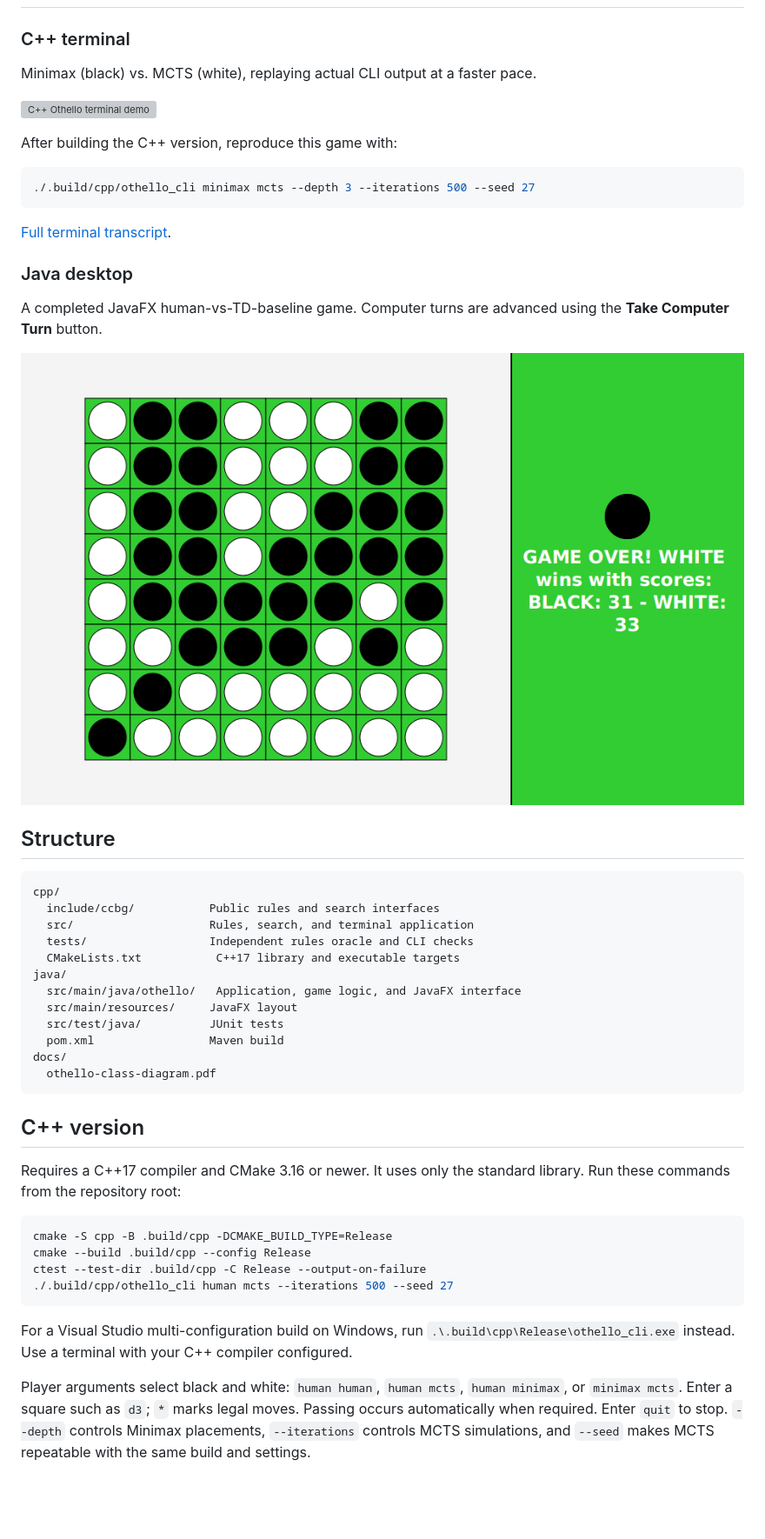
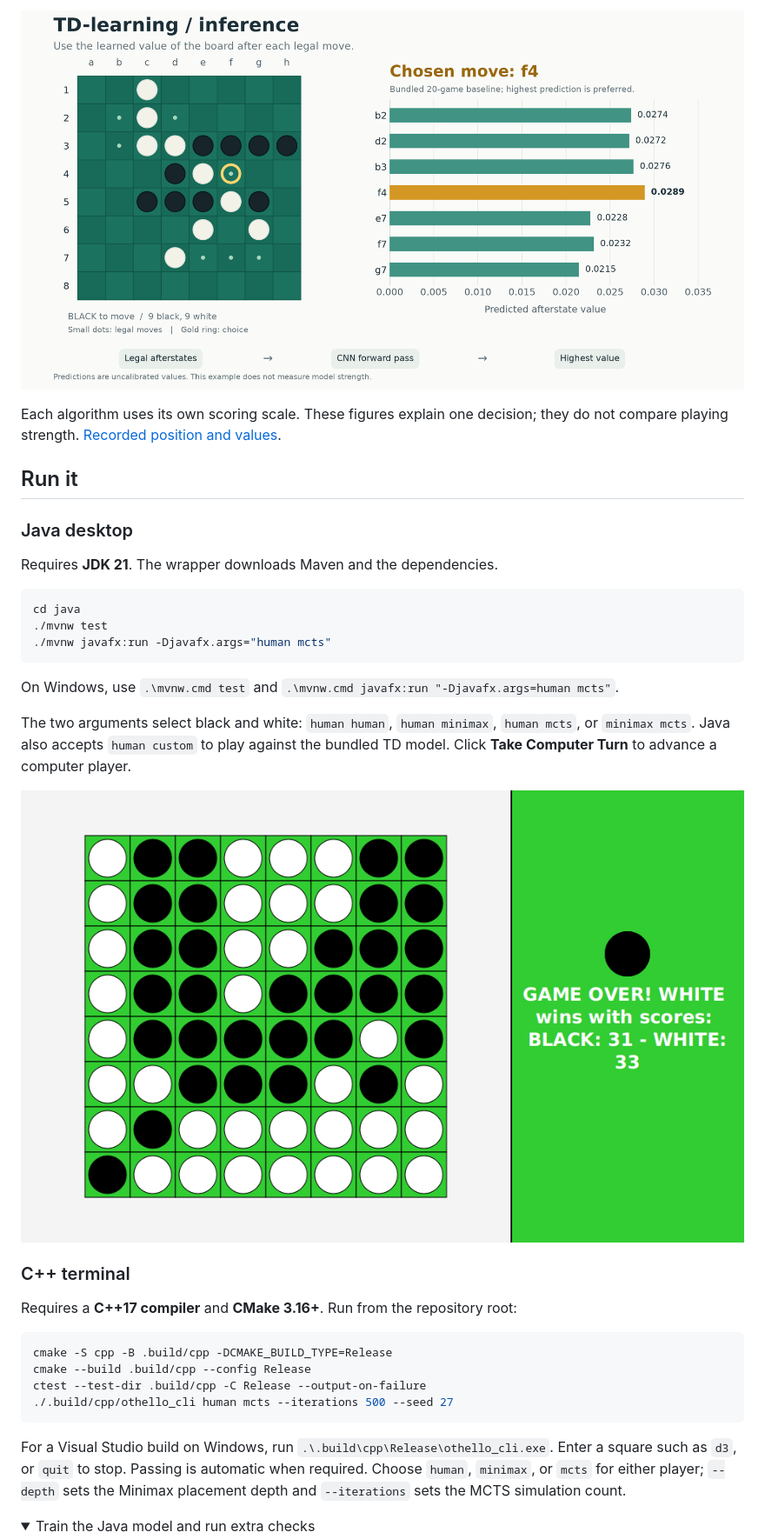
Before and after one commit to bzredk/CC-Board-Game, a Markdown page: README.md, the part around one of its changes. Shown at 87% size. Drawn GitHub-style; pictures changed too: docs/demo/algorithm-td.png (added); folded sections open; blank space fills up the shorter version; grey boxes are pictures that could not be loaded.

Commit message:
Explain Othello strategies with recorded decision diagrams

````diff
--- a/README.md
+++ b/README.md
@@ -7,46 +38,32 @@ also includes an experimental TD-learning strategy and trained baseline weights.
+![TD-learning decision: predicted afterstate values from the bundled model, choosing f4](docs/demo/algorithm-td.png)
+
+Each algorithm uses its own scoring scale. These figures explain one decision;
+they do not compare playing strength. [Recorded position and values](docs/demo/algorithm-decisions.json).
+
+## Run it
+
+### Java desktop
+
+Requires **JDK 21**. The wrapper downloads Maven and the dependencies.
+
+```sh
+cd java
+./mvnw test
+./mvnw javafx:run -Djavafx.args="human mcts"
+```
+
+On Windows, use `.\mvnw.cmd test` and
+`.\mvnw.cmd javafx:run "-Djavafx.args=human mcts"`.
+
+The two arguments select black and white: `human human`, `human minimax`,
+`human mcts`, or `minimax mcts`. Java also accepts `human custom` to play against
+the bundled TD model. Click **Take Computer Turn** to advance a computer player.
+
+![Completed JavaFX game with the TD baseline playing white](docs/demo/java-othello.png)
 
 ### C++ terminal
 
-Minimax (black) vs. MCTS (white), replaying actual CLI output at a faster pace.
-
-![C++ Othello terminal demo](docs/demo/cpp-demo.gif)
-
-After building the C++ version, reproduce this game with:
-
-```sh
-./.build/cpp/othello_cli minimax mcts --depth 3 --iterations 500 --seed 27
-```
-
-[Full terminal transcript](docs/demo/cpp-demo.txt).
-
-### Java desktop
-
-A completed JavaFX human-vs-TD-baseline game. Computer turns are advanced using
-the **Take Computer Turn** button.
-
-![JavaFX Othello desktop interface](docs/demo/java-othello.png)
-
-## Structure
-
-```text
-cpp/
-  include/ccbg/           Public rules and search interfaces
-  src/                    Rules, search, and terminal application
-  tests/                  Independent rules oracle and CLI checks
-  CMakeLists.txt           C++17 library and executable targets
-java/
-  src/main/java/othello/   Application, game logic, and JavaFX interface
-  src/main/resources/     JavaFX layout
-  src/test/java/          JUnit tests
-  pom.xml                 Maven build
-docs/
-  othello-class-diagram.pdf
-```
-
-## C++ version
-
-Requires a C++17 compiler and CMake 3.16 or newer. It uses only the standard
-library. Run these commands from the repository root:
+Requires a **C++17 compiler** and **CMake 3.16+**. Run from the repository root:
 
 ```sh
 cmake -S cpp -B .build/cpp -DCMAKE_BUILD_TYPE=Release
@@ -55,13 +72,11 @@ ctest --test-dir .build/cpp -C Release --output-on-failure
 ./.build/cpp/othello_cli human mcts --iterations 500 --seed 27
 ```
 
-For a Visual Studio multi-configuration build on Windows, run
-`.\.build\cpp\Release\othello_cli.exe` instead. Use a terminal with your C++
-compiler configured.
+For a Visual Studio build on Windows, run `.\.build\cpp\Release\othello_cli.exe`.
+Enter a square such as `d3`, or `quit` to stop. Passing is automatic when required.
+Choose `human`, `minimax`, or `mcts` for either player; `--depth` sets the Minimax
+placement depth and `--iterations` sets the MCTS simulation count.
 
-Player arguments select black and white: `human human`, `human mcts`,
-`human minimax`, or `minimax mcts`. Enter a square such as `d3`; `*` marks legal
-moves. Passing occurs automatically when required. Enter `quit` to stop.
-`--depth` controls Minimax placements, `--iterations` controls MCTS simulations,
-and `--seed` makes MCTS repeatable with the same build and settings.
+<details>
+<summary>Train the Java model and run extra checks</summary>
 
````
Also changed, not shown: other parts of README.md (+72 -84 lines), docs/demo/algorithm-mcts.png (added), docs/demo/algorithm-minimax.png (added), 1 other file.
